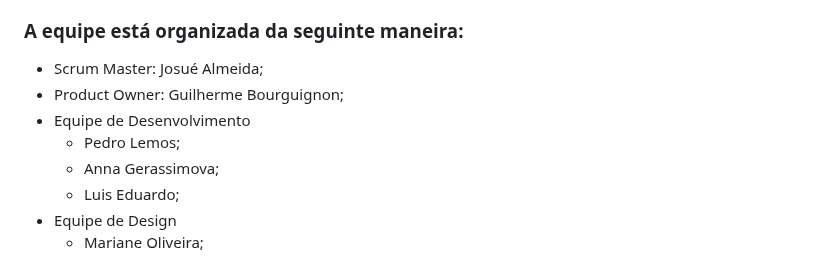
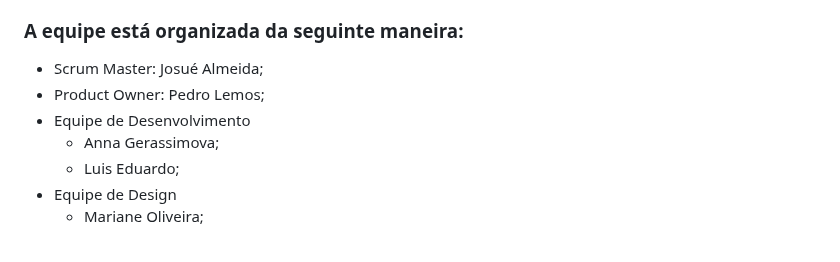
Before and after one commit to ICEI-PUC-Minas-PMV-ADS/pmv-ads-2023-1-e1-proj-web-t17-time1-proj-citywave, a Markdown page: docs/03-Metodologia.md, the part around the change. GitHub-like rendering.

Commit message:
Pedro Lemos foi promovido ao Product Owner

```diff
--- a/docs/03-Metodologia.md
+++ b/docs/03-Metodologia.md
@@ -41,9 +41,8 @@ A equipe utiliza metodologias ágeis, tendo escolhido o Scrum como base para def
 
 ### A equipe está organizada da seguinte maneira:
 - Scrum Master: Josué Almeida;
-- Product Owner: Guilherme Bourguignon;
+- Product Owner: Pedro Lemos;
 - Equipe de Desenvolvimento
-  - Pedro Lemos;
   - Anna Gerassimova;
   - Luis Eduardo;
 - Equipe de Design
```
